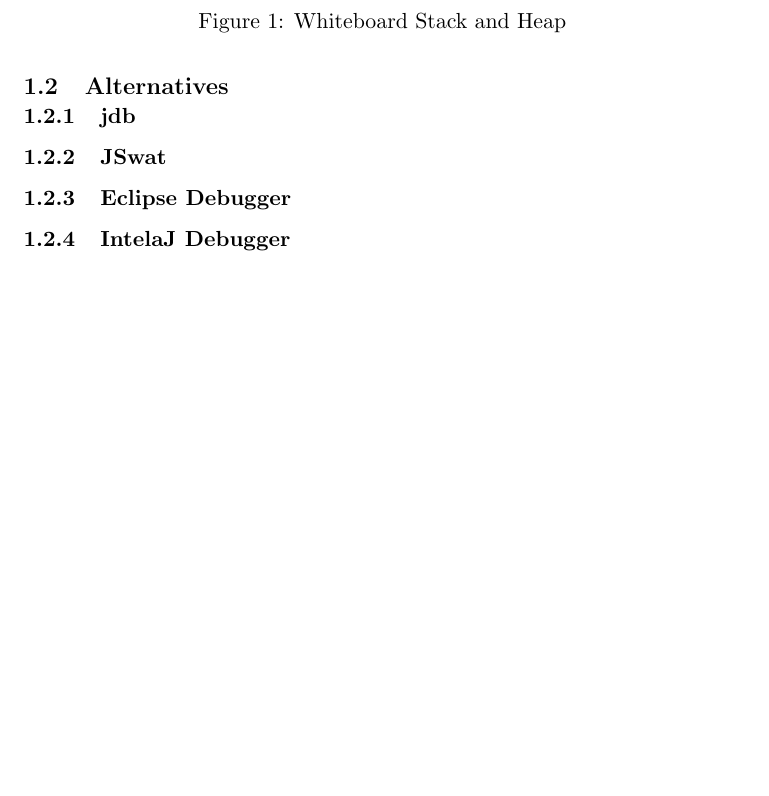
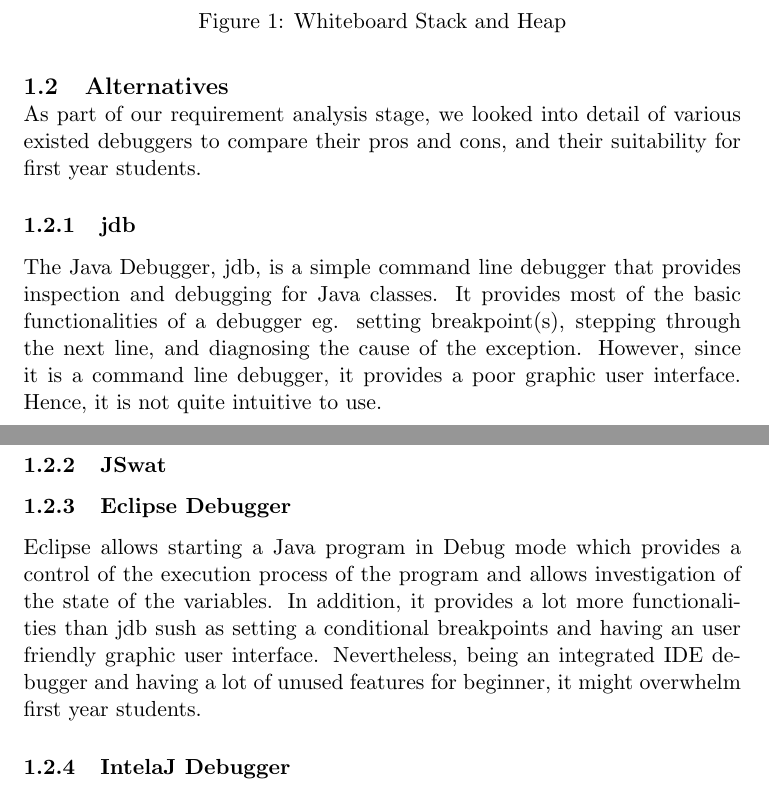
Before and after one commit to chromy/Deeva, a LaTeX document (reports/FinalReport.tex): part of page 5 of 25 before the commit and two parts of pages 5 and 6 of 26 after it, the two joined at a grey line, cut so that both start at the same text, the shorter picture padded with empty space. Compiled offline with pdfLaTeX.

Commit message:
Add alternative section in motivation section

```diff
--- a/reports/FinalReport.tex
+++ b/reports/FinalReport.tex
@@ -151,9 +151,17 @@ A strong mental model of programming fundamentals are predictive of eventual ach
 \end{figure}
 
 \subsection{Alternatives}
+As part of our requirement analysis stage, we looked into detail of various existed debuggers to compare their pros and cons, and their suitability for first year students.
 \subsubsection{jdb}
+The Java Debugger, jdb, is a simple command line debugger that provides inspection and debugging for Java classes.
+It provides most of the basic functionalities of a debugger eg. setting breakpoint(s), stepping through the next line, and diagnosing the cause of the exception.
+However, since it is a command line debugger, it provides a poor graphic user interface.
+Hence, it is not quite intuitive to use.
 \subsubsection{JSwat}
 \subsubsection{Eclipse Debugger}
+Eclipse allows starting a Java program in Debug mode which provides a control of the execution process of the program and allows investigation of the state of the variables.
+In addition, it provides a lot more functionalities than jdb sush as setting a conditional breakpoints and having an user friendly graphic user interface.
+Nevertheless, being an integrated IDE debugger and having a lot of unused features for beginner, it might overwhelm first year students.
 \subsubsection{IntelaJ Debugger}
 \subsubsection{Python Tutor}
 
```
